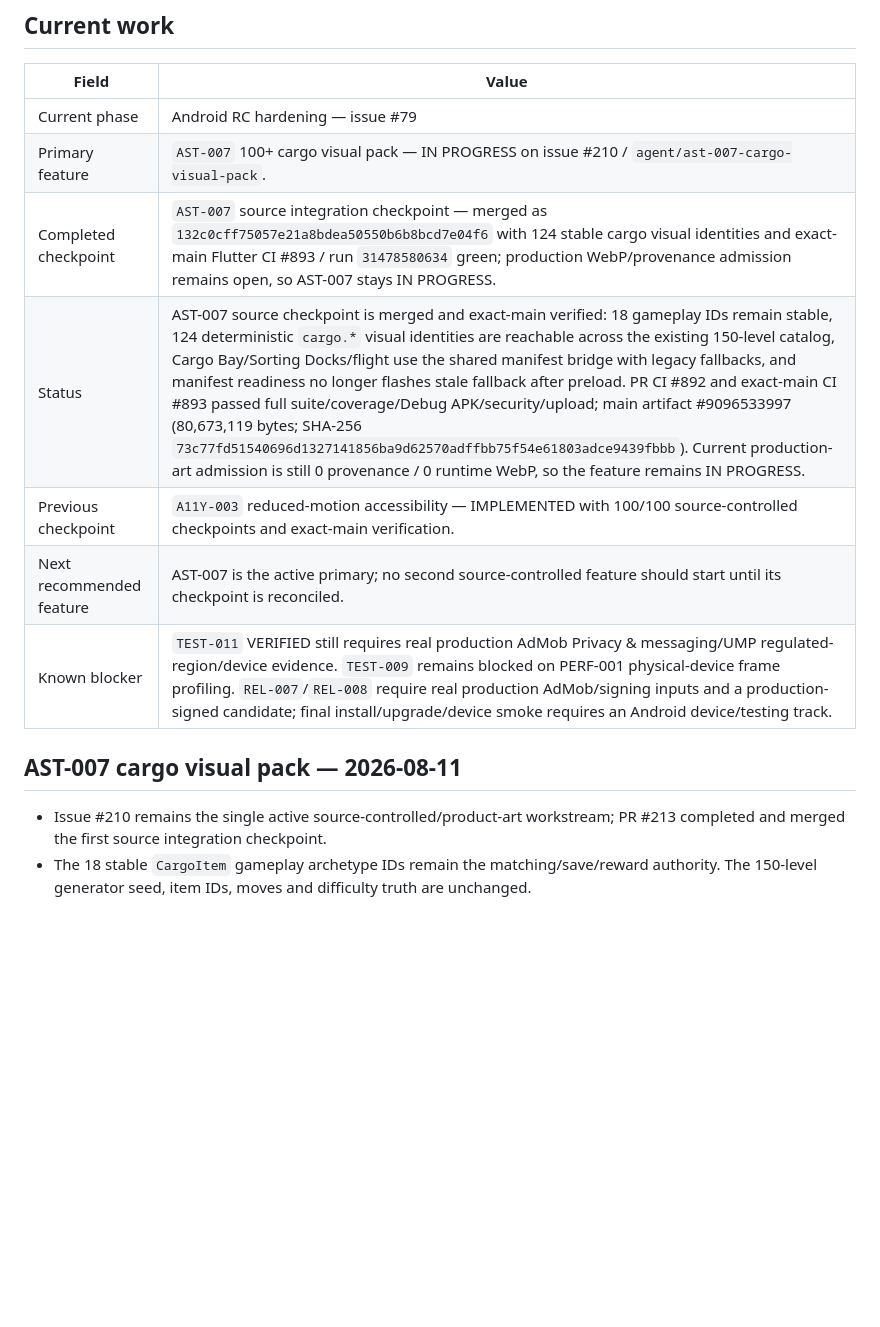
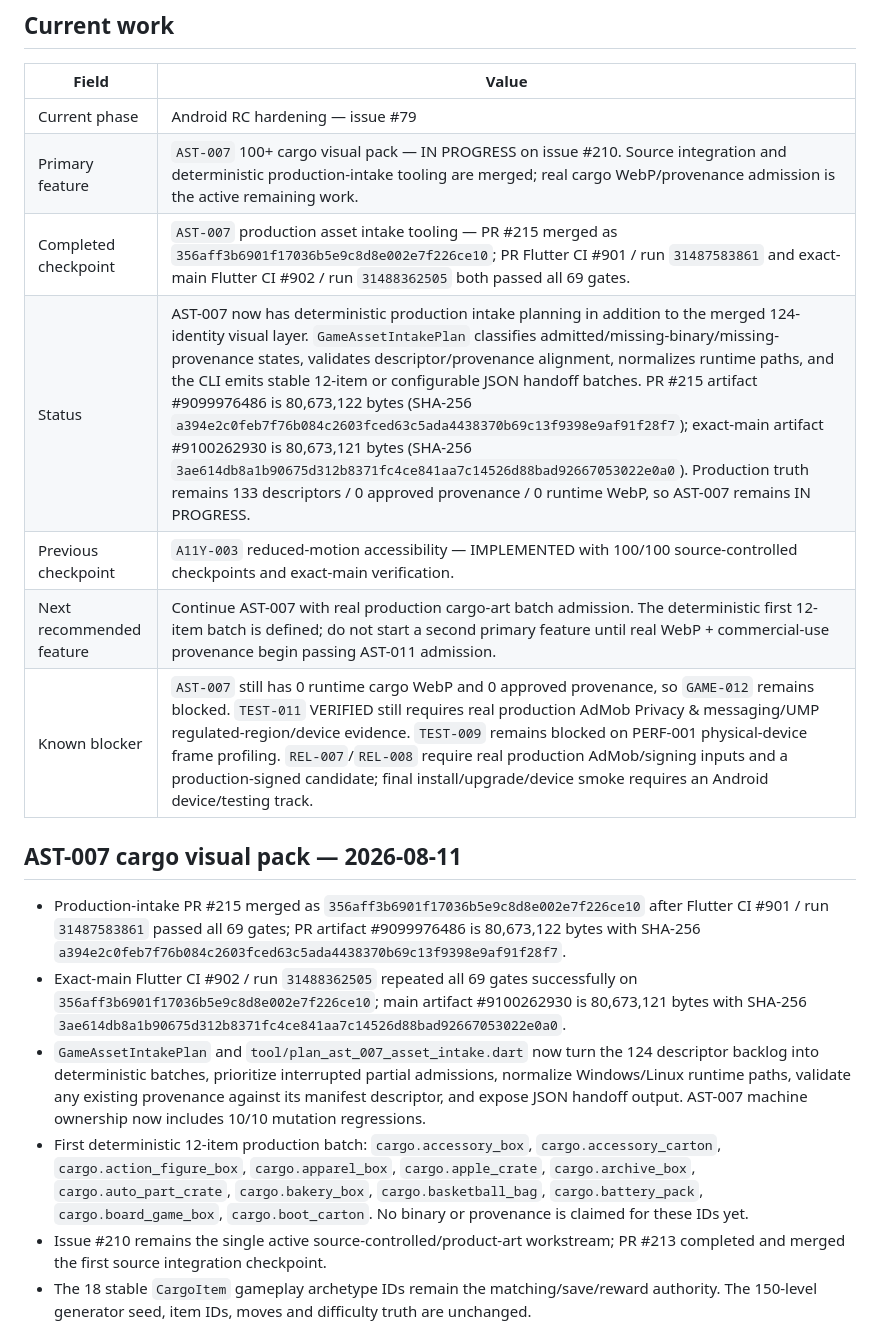
Before and after one commit to walidatiyaai2025-gif/CARGame, a Markdown page: docs/STATUS.md, the part around the change. Rendered like a GitHub page; blank space fills up the shorter version.

```diff
--- a/docs/STATUS.md
+++ b/docs/STATUS.md
@@ -7,15 +7,19 @@ This document is the operational summary. Detailed tracking remains in `docs/FEA
 | Field | Value |
 |---|---|
 | Current phase | Android RC hardening — issue #79 |
-| Primary feature | `AST-007` 100+ cargo visual pack — IN PROGRESS on issue #210 / `agent/ast-007-cargo-visual-pack`. |
-| Completed checkpoint | `AST-007` source integration checkpoint — merged as `132c0cff75057e21a8bdea50550b6b8bcd7e04f6` with 124 stable cargo visual identities and exact-main Flutter CI #893 / run `31478580634` green; production WebP/provenance admission remains open, so AST-007 stays IN PROGRESS. |
-| Status | AST-007 source checkpoint is merged and exact-main verified: 18 gameplay IDs remain stable, 124 deterministic `cargo.*` visual identities are reachable across the existing 150-level catalog, Cargo Bay/Sorting Docks/flight use the shared manifest bridge with legacy fallbacks, and manifest readiness no longer flashes stale fallback after preload. PR CI #892 and exact-main CI #893 passed full suite/coverage/Debug APK/security/upload; main artifact #9096533997 (80,673,119 bytes; SHA-256 `73c77fd51540696d1327141856ba9d62570adffbb75f54e61803adce9439fbbb`). Current production-art admission is still 0 provenance / 0 runtime WebP, so the feature remains IN PROGRESS. |
+| Primary feature | `AST-007` 100+ cargo visual pack — IN PROGRESS on issue #210. Source integration and deterministic production-intake tooling are merged; real cargo WebP/provenance admission is the active remaining work. |
+| Completed checkpoint | `AST-007` production asset intake tooling — PR #215 merged as `356aff3b6901f17036b5e9c8d8e002e7f226ce10`; PR Flutter CI #901 / run `31487583861` and exact-main Flutter CI #902 / run `31488362505` both passed all 69 gates. |
+| Status | AST-007 now has deterministic production intake planning in addition to the merged 124-identity visual layer. `GameAssetIntakePlan` classifies admitted/missing-binary/missing-provenance states, validates descriptor/provenance alignment, normalizes runtime paths, and the CLI emits stable 12-item or configurable JSON handoff batches. PR #215 artifact #9099976486 is 80,673,122 bytes (SHA-256 `a394e2c0feb7f76b084c2603fced63c5ada4438370b69c13f9398e9af91f28f7`); exact-main artifact #9100262930 is 80,673,121 bytes (SHA-256 `3ae614db8a1b90675d312b8371fc4ce841aa7c14526d88bad92667053022e0a0`). Production truth remains 133 descriptors / 0 approved provenance / 0 runtime WebP, so AST-007 remains IN PROGRESS. |
 | Previous checkpoint | `A11Y-003` reduced-motion accessibility — IMPLEMENTED with 100/100 source-controlled checkpoints and exact-main verification. |
-| Next recommended feature | AST-007 is the active primary; no second source-controlled feature should start until its checkpoint is reconciled. |
-| Known blocker | `TEST-011` VERIFIED still requires real production AdMob Privacy & messaging/UMP regulated-region/device evidence. `TEST-009` remains blocked on PERF-001 physical-device frame profiling. `REL-007`/`REL-008` require real production AdMob/signing inputs and a production-signed candidate; final install/upgrade/device smoke requires an Android device/testing track. |
+| Next recommended feature | Continue AST-007 with real production cargo-art batch admission. The deterministic first 12-item batch is defined; do not start a second primary feature until real WebP + commercial-use provenance begin passing AST-011 admission. |
+| Known blocker | `AST-007` still has 0 runtime cargo WebP and 0 approved provenance, so `GAME-012` remains blocked. `TEST-011` VERIFIED still requires real production AdMob Privacy & messaging/UMP regulated-region/device evidence. `TEST-009` remains blocked on PERF-001 physical-device frame profiling. `REL-007`/`REL-008` require real production AdMob/signing inputs and a production-signed candidate; final install/upgrade/device smoke requires an Android device/testing track. |
 
 ## AST-007 cargo visual pack — 2026-08-11
 
+- Production-intake PR #215 merged as `356aff3b6901f17036b5e9c8d8e002e7f226ce10` after Flutter CI #901 / run `31487583861` passed all 69 gates; PR artifact #9099976486 is 80,673,122 bytes with SHA-256 `a394e2c0feb7f76b084c2603fced63c5ada4438370b69c13f9398e9af91f28f7`.
+- Exact-main Flutter CI #902 / run `31488362505` repeated all 69 gates successfully on `356aff3b6901f17036b5e9c8d8e002e7f226ce10`; main artifact #9100262930 is 80,673,121 bytes with SHA-256 `3ae614db8a1b90675d312b8371fc4ce841aa7c14526d88bad92667053022e0a0`.
+- `GameAssetIntakePlan` and `tool/plan_ast_007_asset_intake.dart` now turn the 124 descriptor backlog into deterministic batches, prioritize interrupted partial admissions, normalize Windows/Linux runtime paths, validate any existing provenance against its manifest descriptor, and expose JSON handoff output. AST-007 machine ownership now includes 10/10 mutation regressions.
+- First deterministic 12-item production batch: `cargo.accessory_box`, `cargo.accessory_carton`, `cargo.action_figure_box`, `cargo.apparel_box`, `cargo.apple_crate`, `cargo.archive_box`, `cargo.auto_part_crate`, `cargo.bakery_box`, `cargo.basketball_bag`, `cargo.battery_pack`, `cargo.board_game_box`, `cargo.boot_carton`. No binary or provenance is claimed for these IDs yet.
 - Issue #210 remains the single active source-controlled/product-art workstream; PR #213 completed and merged the first source integration checkpoint.
 - The 18 stable `CargoItem` gameplay archetype IDs remain the matching/save/reward authority. The 150-level generator seed, item IDs, moves and difficulty truth are unchanged.
 - `CargoVisualCatalog` adds 124 stable `cargo.*` identities across all 18 archetypes. Deterministic level/archetype resolution reaches at least 100 distinct identities across the real 150-level catalog while keeping duplicate cargo, its sorting target and travel flight visually coherent.
```
Also changed, not shown: docs/FEATURE_CATALOG.md (+1 -1 lines), docs/work/AST-007.md (+10 -1 lines).
